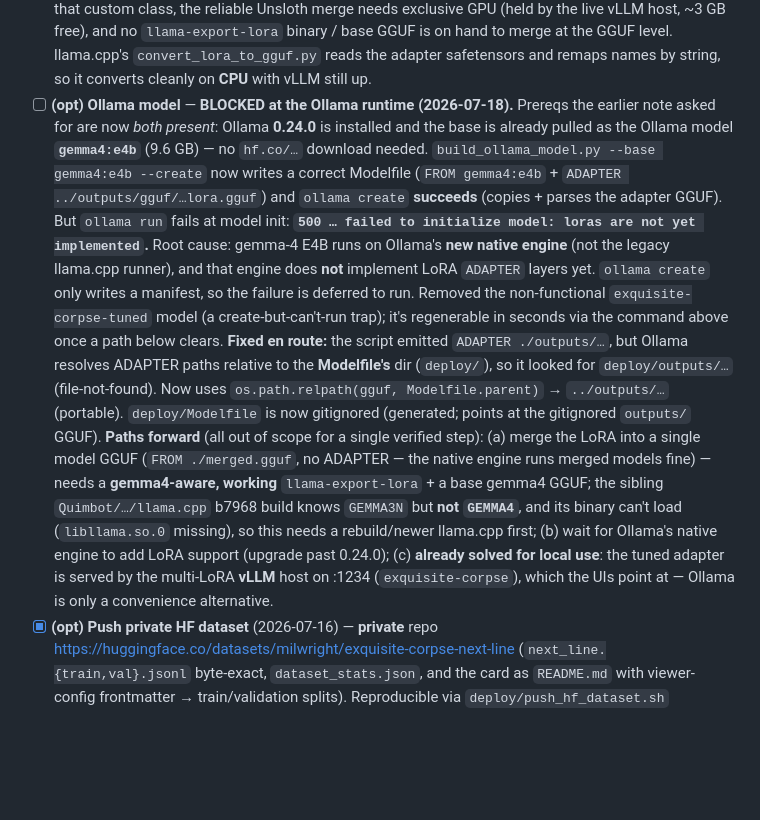
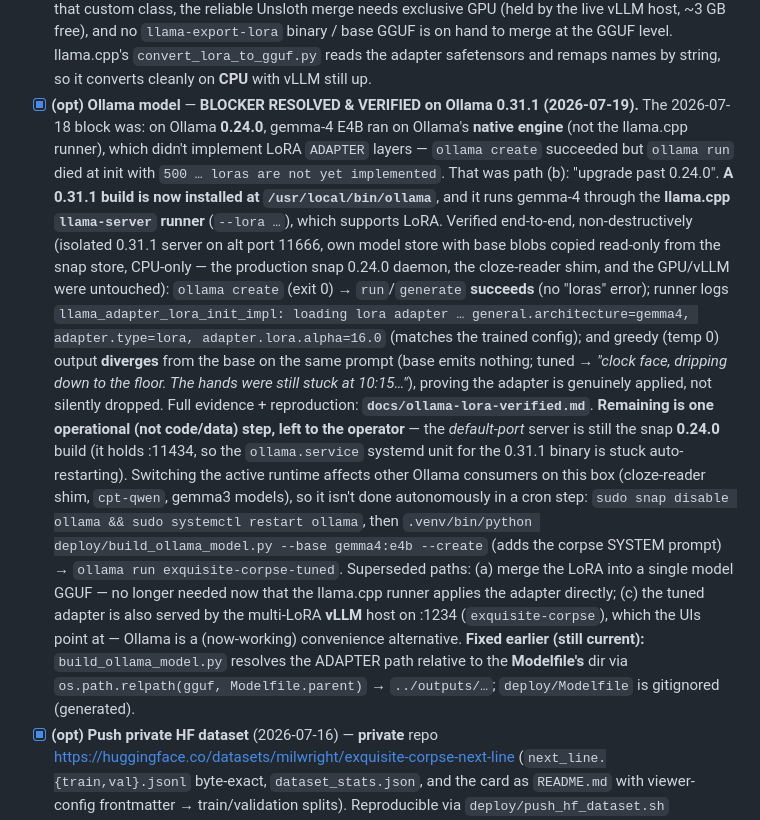
Before and after one commit to milwrite/cadavre-exquis, a Markdown page: PROGRESS.md, the part around the change. GitHub-like rendering; blank space fills up the shorter version.

```diff
--- a/PROGRESS.md
+++ b/PROGRESS.md
@@ -66,34 +66,39 @@ updates counts, and commits. Keep it honest — no checkbox ticked without evide
       `llama-export-lora` binary / base GGUF is on hand to merge at the GGUF level.
       llama.cpp's `convert_lora_to_gguf.py` reads the adapter safetensors and
       remaps names by string, so it converts cleanly on **CPU** with vLLM still up.
-- [ ] **(opt) Ollama model** — **BLOCKED at the Ollama runtime (2026-07-18).**
-      Prereqs the earlier note asked for are now *both present*: Ollama **0.24.0**
-      is installed and the base is already pulled as the Ollama model **`gemma4:e4b`**
-      (9.6 GB) — no `hf.co/…` download needed. `build_ollama_model.py --base gemma4:e4b
-      --create` now writes a correct Modelfile (`FROM gemma4:e4b` + `ADAPTER
-      ../outputs/gguf/…lora.gguf`) and `ollama create` **succeeds** (copies + parses
-      the adapter GGUF). But `ollama run` fails at model init:
-      **`500 … failed to initialize model: loras are not yet implemented`.**
-      Root cause: gemma-4 E4B runs on Ollama's **new native engine** (not the legacy
-      llama.cpp runner), and that engine does **not** implement LoRA `ADAPTER` layers
-      yet. `ollama create` only writes a manifest, so the failure is deferred to run.
-      Removed the non-functional `exquisite-corpse-tuned` model (a create-but-can't-run
-      trap); it's regenerable in seconds via the command above once a path below clears.
-      **Fixed en route:** the script emitted `ADAPTER ./outputs/…`, but Ollama resolves
-      ADAPTER paths relative to the **Modelfile's** dir (`deploy/`), so it looked for
-      `deploy/outputs/…` (file-not-found). Now uses `os.path.relpath(gguf,
-      Modelfile.parent)` → `../outputs/…` (portable). `deploy/Modelfile` is now
-      gitignored (generated; points at the gitignored `outputs/` GGUF).
-      **Paths forward** (all out of scope for a single verified step): (a) merge the
-      LoRA into a single model GGUF (`FROM ./merged.gguf`, no ADAPTER — the native
-      engine runs merged models fine) — needs a **gemma4-aware, working**
-      `llama-export-lora` + a base gemma4 GGUF; the sibling `Quimbot/…/llama.cpp` b7968
-      build knows `GEMMA3N` but **not `GEMMA4`**, and its binary can't load
-      (`libllama.so.0` missing), so this needs a rebuild/newer llama.cpp first;
-      (b) wait for Ollama's native engine to add LoRA support (upgrade past 0.24.0);
-      (c) **already solved for local use**: the tuned adapter is served by the
-      multi-LoRA **vLLM** host on :1234 (`exquisite-corpse`), which the UIs point at —
-      Ollama is only a convenience alternative.
+- [x] **(opt) Ollama model** — **BLOCKER RESOLVED & VERIFIED on Ollama 0.31.1
+      (2026-07-19).** The 2026-07-18 block was: on Ollama **0.24.0**, gemma-4 E4B ran
+      on Ollama's **native engine** (not the llama.cpp runner), which didn't implement
+      LoRA `ADAPTER` layers — `ollama create` succeeded but `ollama run` died at init
+      with `500 … loras are not yet implemented`. That was path (b): "upgrade past
+      0.24.0". **A 0.31.1 build is now installed at `/usr/local/bin/ollama`**, and it
+      runs gemma-4 through the **llama.cpp `llama-server` runner** (`--lora …`), which
+      supports LoRA. Verified end-to-end, non-destructively (isolated 0.31.1 server on
+      alt port 11666, own model store with base blobs copied read-only from the snap
+      store, CPU-only — the production snap 0.24.0 daemon, the cloze-reader shim, and
+      the GPU/vLLM were untouched): `ollama create` (exit 0) → `run`/`generate`
+      **succeeds** (no "loras" error); runner logs `llama_adapter_lora_init_impl:
+      loading lora adapter … general.architecture=gemma4, adapter.type=lora,
+      adapter.lora.alpha=16.0` (matches the trained config); and greedy (temp 0) output
+      **diverges** from the base on the same prompt (base emits nothing; tuned →
+      *"clock face, dripping down to the floor. The hands were still stuck at 10:15…"*),
+      proving the adapter is genuinely applied, not silently dropped. Full evidence +
+      reproduction: **`docs/ollama-lora-verified.md`**.
+      **Remaining is one operational (not code/data) step, left to the operator** — the
+      *default-port* server is still the snap **0.24.0** build (it holds :11434, so the
+      `ollama.service` systemd unit for the 0.31.1 binary is stuck auto-restarting).
+      Switching the active runtime affects other Ollama consumers on this box
+      (cloze-reader shim, `cpt-qwen`, gemma3 models), so it isn't done autonomously in
+      a cron step: `sudo snap disable ollama && sudo systemctl restart ollama`, then
+      `.venv/bin/python deploy/build_ollama_model.py --base gemma4:e4b --create`
+      (adds the corpse SYSTEM prompt) → `ollama run exquisite-corpse-tuned`. Superseded
+      paths: (a) merge the LoRA into a single model GGUF — no longer needed now that the
+      llama.cpp runner applies the adapter directly; (c) the tuned adapter is also
+      served by the multi-LoRA **vLLM** host on :1234 (`exquisite-corpse`), which the
+      UIs point at — Ollama is a (now-working) convenience alternative.
+      **Fixed earlier (still current):** `build_ollama_model.py` resolves the ADAPTER
+      path relative to the **Modelfile's** dir via `os.path.relpath(gguf,
+      Modelfile.parent)` → `../outputs/…`; `deploy/Modelfile` is gitignored (generated).
 - [x] **(opt) Push private HF dataset** (2026-07-16) — **private** repo
       https://huggingface.co/datasets/milwright/exquisite-corpse-next-line
       (`next_line.{train,val}.jsonl` byte-exact, `dataset_stats.json`, and the
```
Also changed, not shown: docs/ollama-lora-verified.md (added, +64 -0 lines).
